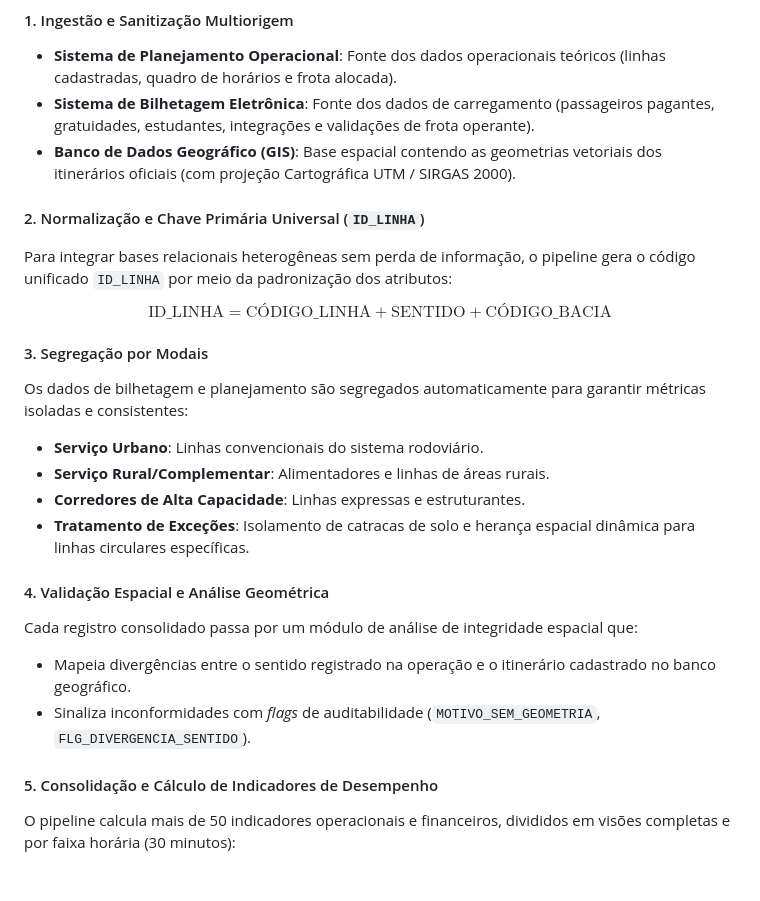
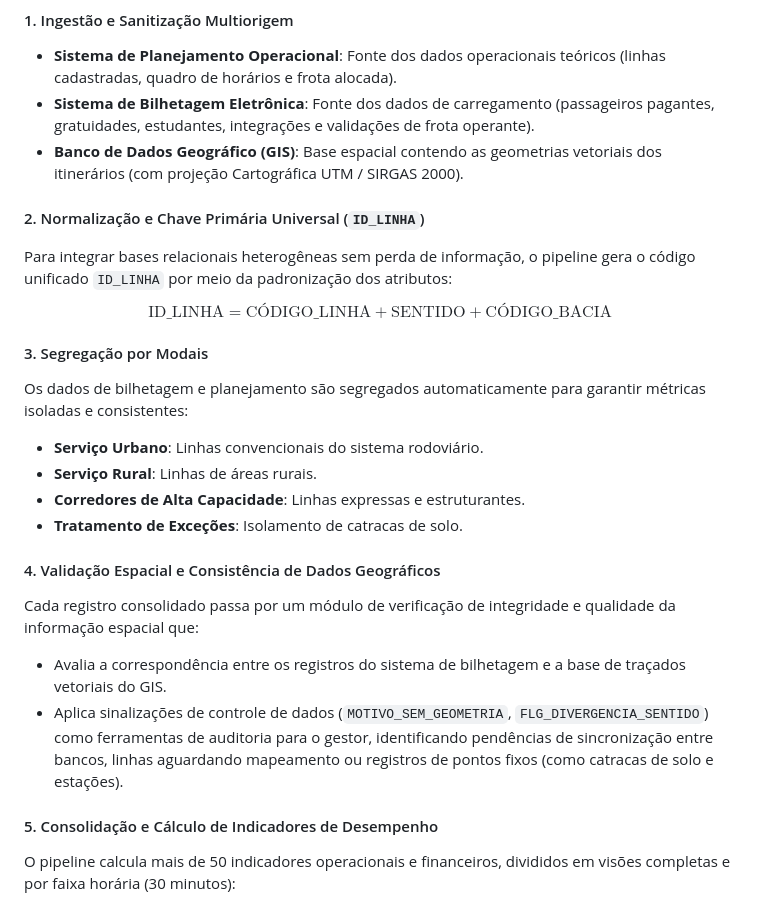
Before and after one commit to arissahonda/observatorio-otc, a Markdown page: README.md, the part around the change. Drawn GitHub-style; blank space fills up the shorter version.

```diff
--- a/README.md
+++ b/README.md
@@ -67,7 +67,7 @@ Este repositório contém a arquitetura da plataforma de dados, pipeline de ETL
 #### 1. Ingestão e Sanitização Multiorigem
 * **Sistema de Planejamento Operacional**: Fonte dos dados operacionais teóricos (linhas cadastradas, quadro de horários e frota alocada).
 * **Sistema de Bilhetagem Eletrônica**: Fonte dos dados de carregamento (passageiros pagantes, gratuidades, estudantes, integrações e validações de frota operante).
-* **Banco de Dados Geográfico (GIS)**: Base espacial contendo as geometrias vetoriais dos itinerários oficiais (com projeção Cartográfica UTM / SIRGAS 2000).
+* **Banco de Dados Geográfico (GIS)**: Base espacial contendo as geometrias vetoriais dos itinerários (com projeção Cartográfica UTM / SIRGAS 2000).
 
 #### 2. Normalização e Chave Primária Universal (`ID_LINHA`)
 Para integrar bases relacionais heterogêneas sem perda de informação, o pipeline gera o código unificado `ID_LINHA` por meio da padronização dos atributos:
@@ -76,14 +76,14 @@ $$\text{ID\_LINHA} = \text{CÓDIGO\_LINHA} + \text{SENTIDO} + \text{CÓDIGO\_BAC
 #### 3. Segregação por Modais
 Os dados de bilhetagem e planejamento são segregados automaticamente para garantir métricas isoladas e consistentes:
 * **Serviço Urbano**: Linhas convencionais do sistema rodoviário.
-* **Serviço Rural/Complementar**: Alimentadores e linhas de áreas rurais.
+* **Serviço Rural**: Linhas de áreas rurais.
 * **Corredores de Alta Capacidade**: Linhas expressas e estruturantes.
-* **Tratamento de Exceções**: Isolamento de catracas de solo e herança espacial dinâmica para linhas circulares específicas.
+* **Tratamento de Exceções**: Isolamento de catracas de solo.
 
-#### 4. Validação Espacial e Análise Geométrica
-Cada registro consolidado passa por um módulo de análise de integridade espacial que:
-* Mapeia divergências entre o sentido registrado na operação e o itinerário cadastrado no banco geográfico.
-* Sinaliza inconformidades com *flags* de auditabilidade (`MOTIVO_SEM_GEOMETRIA`, `FLG_DIVERGENCIA_SENTIDO`).
+#### 4. Validação Espacial e Consistência de Dados Geográficos
+Cada registro consolidado passa por um módulo de verificação de integridade e qualidade da informação espacial que:
+- Avalia a correspondência entre os registros do sistema de bilhetagem e a base de traçados vetoriais do GIS.
+- Aplica sinalizações de controle de dados (`MOTIVO_SEM_GEOMETRIA`, `FLG_DIVERGENCIA_SENTIDO`) como ferramentas de auditoria para o gestor, identificando pendências de sincronização entre bancos, linhas aguardando mapeamento ou registros de pontos fixos (como catracas de solo e estações).
 
 #### 5. Consolidação e Cálculo de Indicadores de Desempenho
 O pipeline calcula mais de 50 indicadores operacionais e financeiros, divididos em visões completas e por faixa horária (30 minutos):
```
